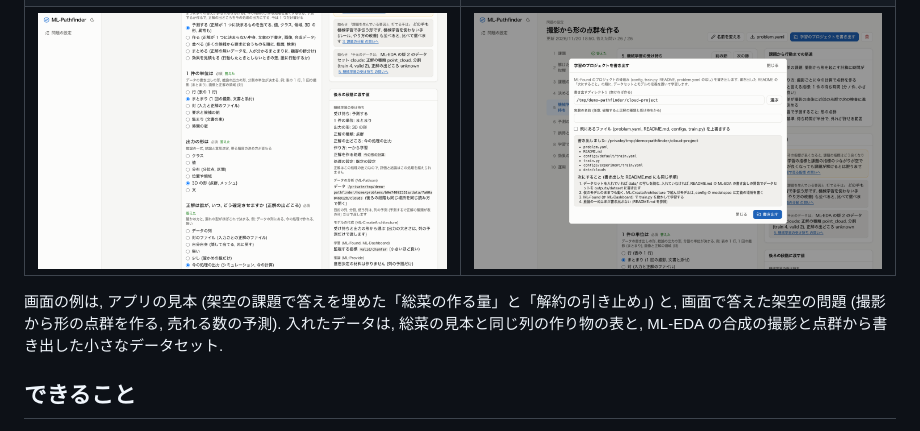
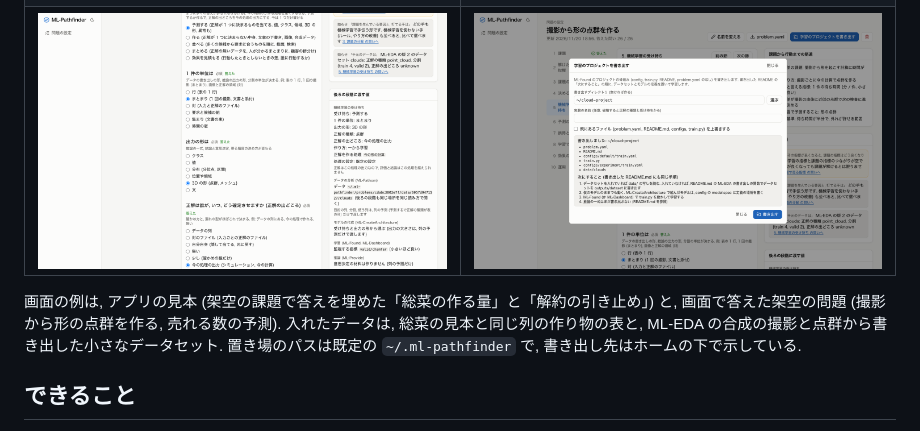
Before and after one commit to victor-von-pooh/ML-Pathfinder, a Markdown page: README.md, the part around the change. Drawn GitHub-style; pictures changed too: docs/images/export.png, docs/images/point_cloud.png.

Commit message:
画面の例のパスを既定の置き場で示すように撮り直す
Co-Authored-By: Claude Opus 5.5 <noreply@anthropic.com>

```diff
--- a/README.md
+++ b/README.md
@@ -21,7 +21,7 @@
   </tr>
 </table>
 
-画面の例は, アプリの見本 (架空の課題で答えを埋めた「総菜の作る量」と「解約の引き止め」) と, 画面で答えた架空の問題 (撮影から形の点群を作る, 売れる数の予測). 入れたデータは, 総菜の見本と同じ列の作り物の表と, ML-EDA の合成の撮影と点群から書き出した小さなデータセット.
+画面の例は, アプリの見本 (架空の課題で答えを埋めた「総菜の作る量」と「解約の引き止め」) と, 画面で答えた架空の問題 (撮影から形の点群を作る, 売れる数の予測). 入れたデータは, 総菜の見本と同じ列の作り物の表と, ML-EDA の合成の撮影と点群から書き出した小さなデータセット. 置き場のパスは既定の `~/.ml-pathfinder` で, 書き出し先はホームの下で示している.
 
 ## できること
 
```
